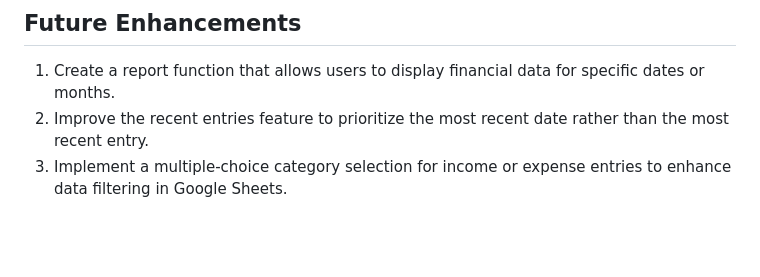
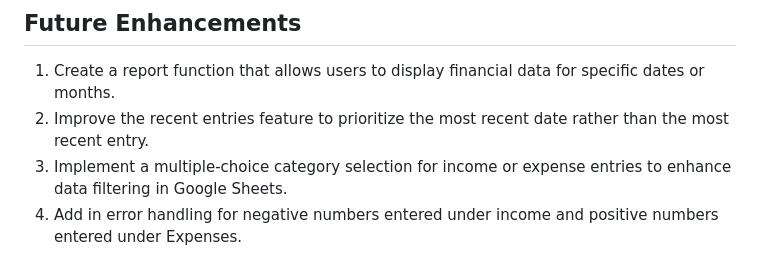
Before and after one commit to FinnbarrAmbrose/Budget-Tracker, a Markdown page: README.md, the part around the change. Rendered like a GitHub page; blank space fills up the shorter version.

Commit message:
Add future enhancement number 5 to readme

```diff
--- a/README.md
+++ b/README.md
@@ -181,3 +181,4 @@ For questions or feedback, please reach out to me at my [GitHub profile](https:/
 1. Create a report function that allows users to display financial data for specific dates or months.
 2. Improve the recent entries feature to prioritize the most recent date rather than the most recent entry.
 3. Implement a multiple-choice category selection for income or expense entries to enhance data filtering in Google Sheets.
+4. Add in error handling for negative numbers entered under income and positive numbers entered under Expenses.
```
